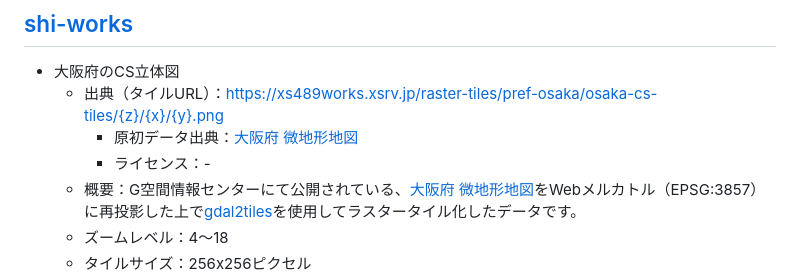
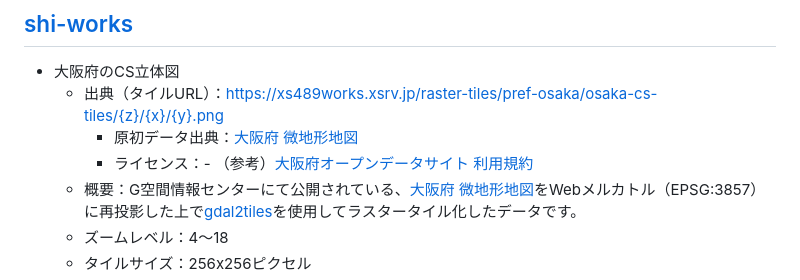
Before and after one commit to shi-works/aist-dem-with-cs-on-maplibre-gl-js, a Markdown page: README.md, the part around the change. GitHub-like rendering.

```diff
--- a/README.md
+++ b/README.md
@@ -69,7 +69,7 @@ https://shi-works.github.io/aist-dem-with-cs-on-maplibre-gl-js/
 - 大阪府のCS立体図
     - 出典（タイルURL）：https://xs489works.xsrv.jp/raster-tiles/pref-osaka/osaka-cs-tiles/{z}/{x}/{y}.png
       - 原初データ出典：[大阪府 微地形地図](https://www.geospatial.jp/ckan/dataset/cs)
-      - ライセンス：-
+      - ライセンス：- （参考）[大阪府オープンデータサイト 利用規約](https://odcs.bodik.jp/270008/tos/)
     - 概要：G空間情報センターにて公開されている、[大阪府 微地形地図](https://www.geospatial.jp/ckan/dataset/cs)をWebメルカトル（EPSG:3857）に再投影した上で[gdal2tiles](https://gdal.org/programs/gdal2tiles.html)を使用してラスタータイル化したデータです。
     - ズームレベル：4～18
     - タイルサイズ：256x256ピクセル
```
